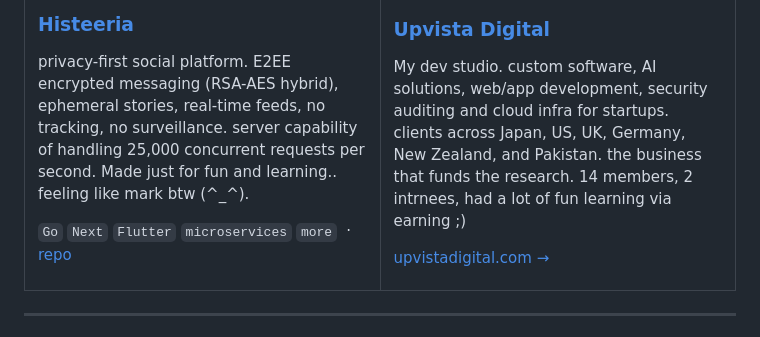
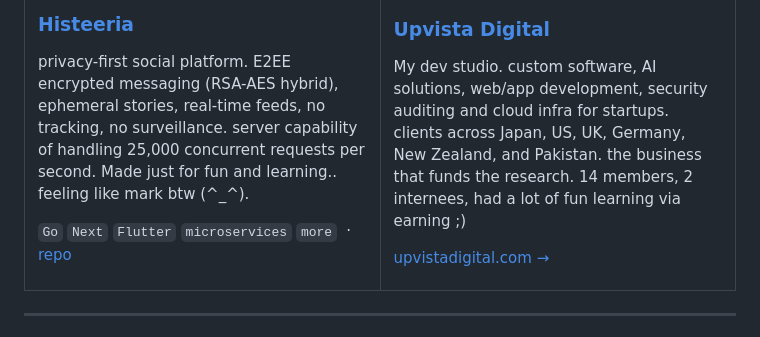
Before and after one commit to hmza-hb/hmza-hb, a Markdown page: README.md, the part around the change. Drawn GitHub-style.

```diff
--- a/README.md
+++ b/README.md
@@ -143,7 +143,7 @@ privacy-first social platform. E2EE encrypted messaging (RSA-AES hybrid), epheme
 </div>
 
 ### [Upvista Digital](https://www.upvistadigital.com)
-My dev studio. custom software, AI solutions, web/app development, security auditing and cloud infra for startups. clients across Japan, US, UK, Germany, New Zealand, and Pakistan. the business that funds the research. 14 members, 2 intrnees, had a lot of fun learning via earning ;)
+My dev studio. custom software, AI solutions, web/app development, security auditing and cloud infra for startups. clients across Japan, US, UK, Germany, New Zealand, and Pakistan. the business that funds the research. 14 members, 2 internees, had a lot of fun learning via earning ;)
 
 [upvistadigital.com →](https://www.upvistadigital.com)
 
```
